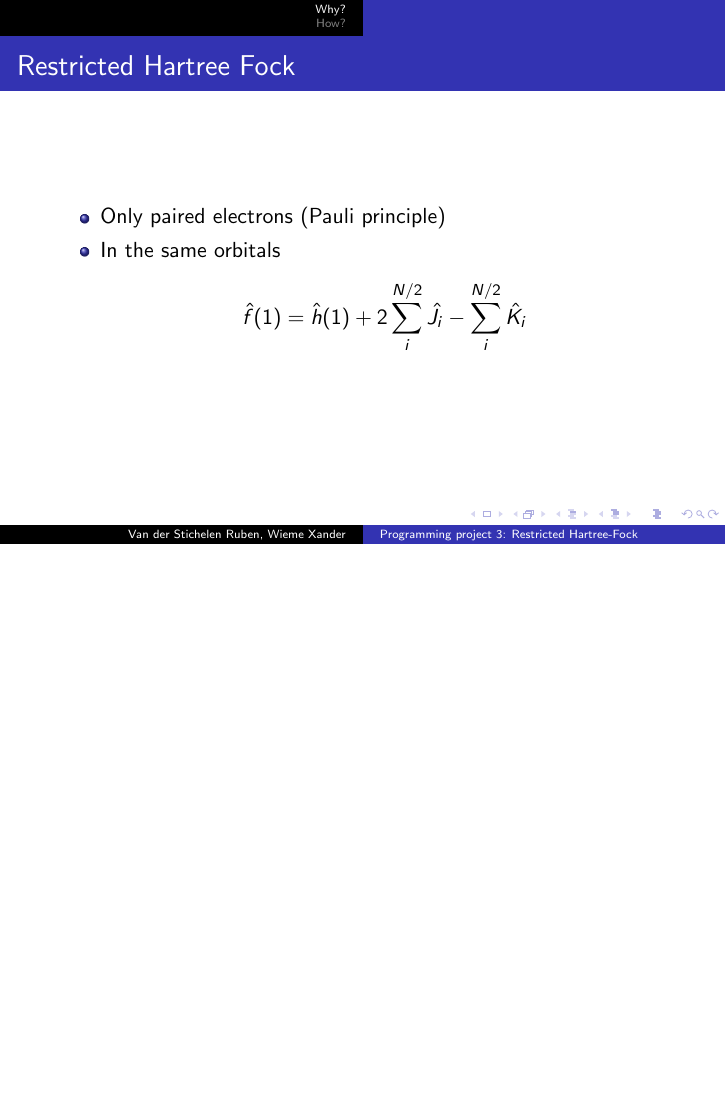
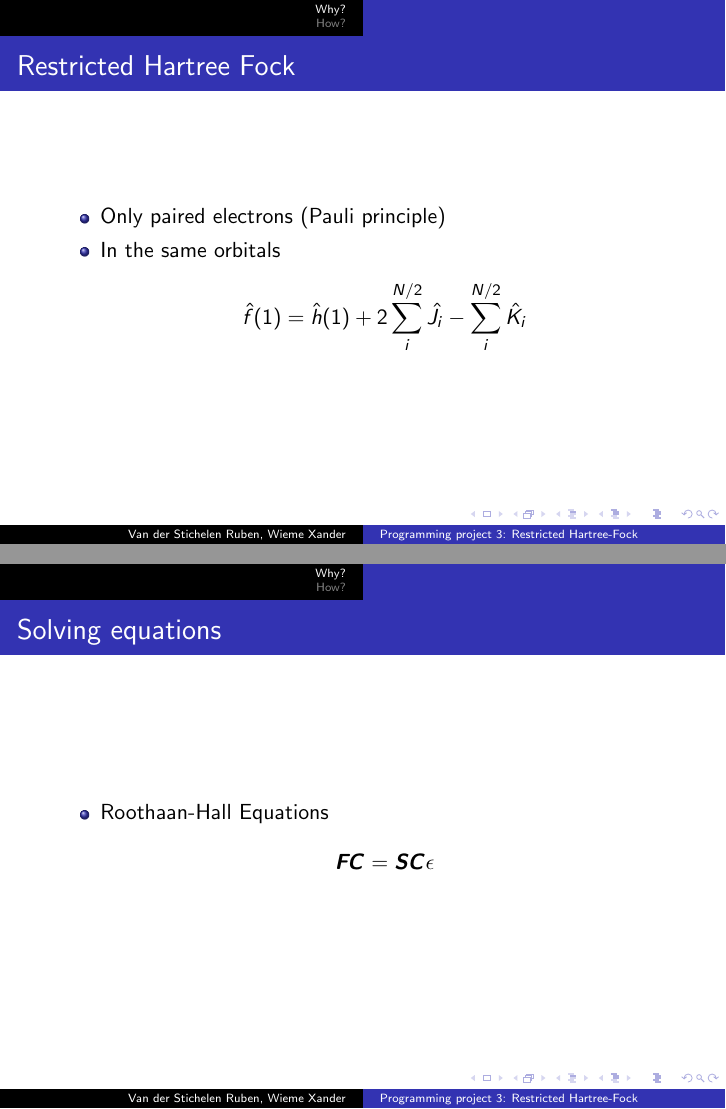
Before and after one commit to ruvdrsti/presentation-RHF, LaTeX slides (presentation.tex): page 10 of 11 before the commit and pages 10 and 11 of 12 after it, the two joined at a grey line, the shorter picture padded with empty space. Compiled offline with pdfLaTeX.

Commit message:
adding roothaan-hall

```diff
--- a/presentation.tex
+++ b/presentation.tex
@@ -135,6 +135,16 @@
         \end{equation*}
     \end{itemize}
 \end{frame}
+
+\begin{frame}
+    \frametitle{Solving equations}
+    \begin{itemize}
+        \item Roothaan-Hall Equations
+        \begin{equation*}
+            \boldsymbol{FC} = \boldsymbol{SC}\epsilon
+        \end{equation*}
+    \end{itemize}
+\end{frame}
 \section{How?}
 \label{sec:how}
 \begin{frame}
```
